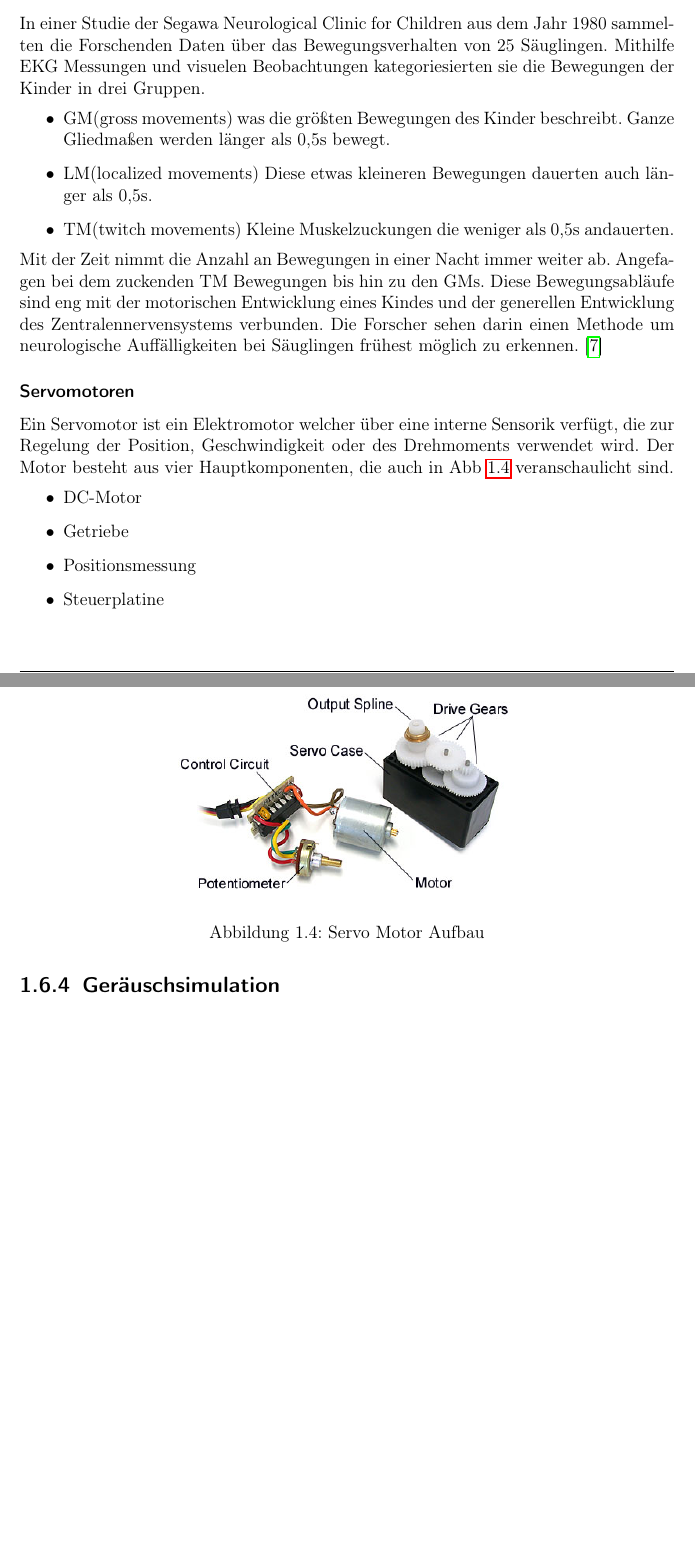
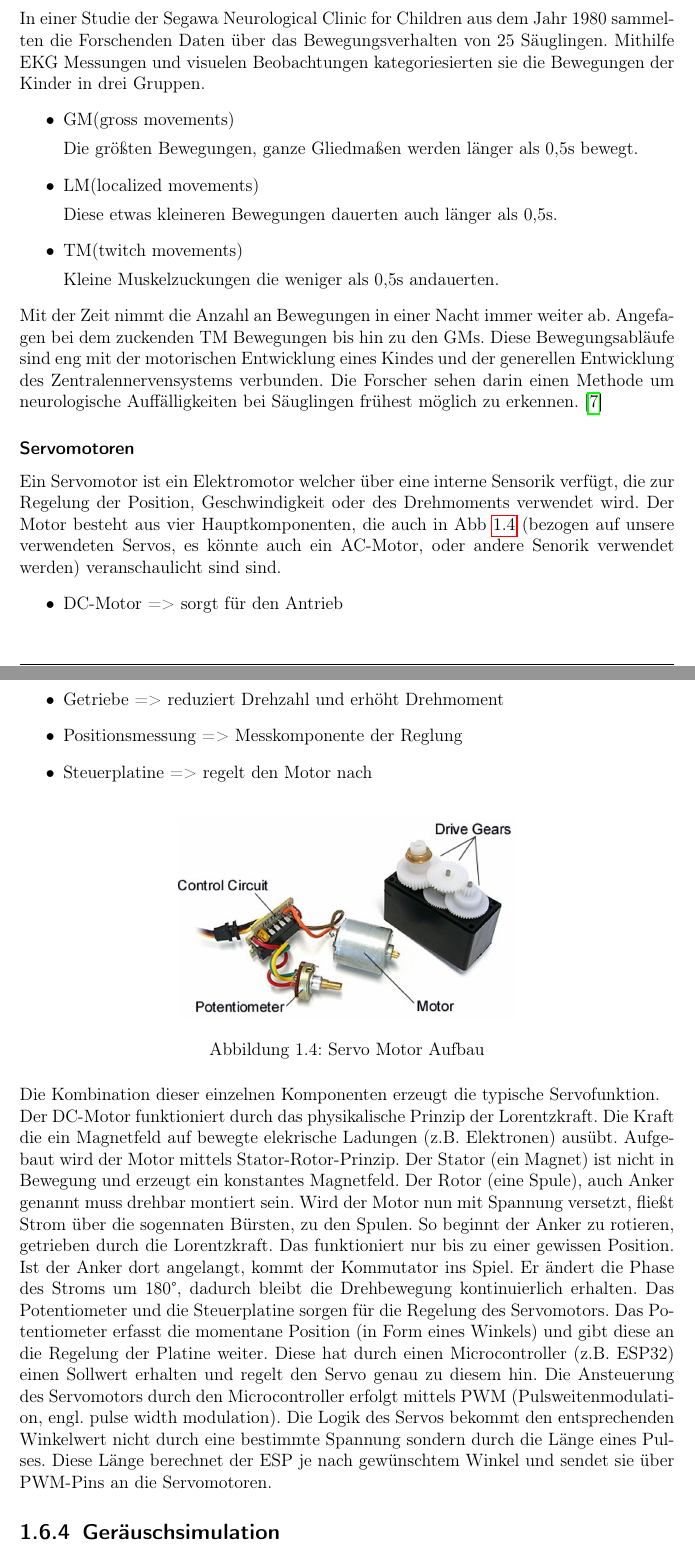
Before and after one commit to katrintartler/Diplomarbeit_IRIS, a LaTeX document (main.tex, which reads sections/theorieRoboter.tex): two parts of pages 13 and 14 of 20, joined at a grey line, cut so that both start at the same text, the shorter picture padded with empty space. Compiled offline with pdfLaTeX.

Commit message:
motorTheorie

```diff
--- a/sections/theorieRoboter.tex
+++ b/sections/theorieRoboter.tex
@@ -103,11 +101,14 @@ In einer Studie der Segawa Neurological Clinic for Children aus dem Jahr 1980 sa
 Mithilfe EKG Messungen und visuelen Beobachtungen kategoriesierten sie die Bewegungen der Kinder in drei Gruppen.
 \begin{itemize}
     \item GM(gross movements)
-    was die größten Bewegungen des Kinder beschreibt. Ganze Gliedmaßen werden länger als 0,5s bewegt.
+
+    \noindent Die größten Bewegungen, ganze Gliedmaßen werden länger als 0,5s bewegt.
     \item LM(localized movements)
-    Diese etwas kleineren Bewegungen dauerten auch länger als 0,5s.
+
+    \noindent Diese etwas kleineren Bewegungen dauerten auch länger als 0,5s.
     \item TM(twitch movements)
-    Kleine Muskelzuckungen die weniger als 0,5s andauerten.
+
+    \noindent Kleine Muskelzuckungen die weniger als 0,5s andauerten.
 \end{itemize}
 Mit der Zeit nimmt die Anzahl an Bewegungen in einer Nacht immer weiter ab.
 Angefagen bei dem zuckenden TM Bewegungen bis hin zu den GMs.
@@ -117,12 +118,13 @@ Die Forscher sehen darin einen Methode um neurologische Auffälligkeiten bei Sä
 \subsubsection{Servomotoren} % Motortheorie
 Ein Servomotor ist ein Elektromotor welcher über eine interne Sensorik verfügt, die zur Regelung der Position, Geschwindigkeit oder des Drehmoments
 verwendet wird.
-Der Motor besteht aus vier Hauptkomponenten, die auch in Abb \ref{fig:servoMotor} veranschaulicht sind.
+Der Motor besteht aus vier Hauptkomponenten, die auch in Abb \ref{fig:servoMotor} (bezogen auf unsere verwendeten Servos, es könnte auch ein AC-Motor, oder andere Senorik verwendet werden)
+veranschaulicht sind sind.
 \begin{itemize}
-    \item DC-Motor
-    \item Getriebe
-    \item Positionsmessung
-    \item Steuerplatine
+    \item DC-Motor => sorgt für den Antrieb
+    \item Getriebe => reduziert Drehzahl und erhöht Drehmoment
+    \item Positionsmessung => Messkomponente der Reglung
+    \item Steuerplatine => regelt den Motor nach
 \end{itemize}
 
 \begin{figure}[htbp]
@@ -132,10 +134,30 @@ Der Motor besteht aus vier Hauptkomponenten, die auch in Abb \ref{fig:servoMotor
 \label{fig:servoMotor}
 \end{figure}
 
+\noindent
+Die Kombination dieser einzelnen Komponenten erzeugt die typische Servofunktion.
 
+\noindent
+Der DC-Motor funktioniert durch das physikalische Prinzip der Lorentzkraft. Die Kraft die ein Magnetfeld auf bewegte elekrische Ladungen
+(z.B. Elektronen) ausübt. Aufgebaut wird der Motor mittels Stator-Rotor-Prinzip.
+Der Stator (ein Magnet) ist nicht in Bewegung und erzeugt ein konstantes Magnetfeld. Der Rotor (eine Spule), auch
+Anker genannt muss drehbar montiert sein. Wird der Motor nun mit Spannung versetzt,
+fließt Strom über die sogennaten Bürsten, zu den Spulen. So beginnt der Anker zu
+rotieren, getrieben durch die Lorentzkraft. Das funktioniert nur bis zu einer gewissen
+Position. Ist der Anker dort angelangt, kommt der Kommutator ins Spiel. Er ändert die Phase des Stroms um
+180°, dadurch bleibt die Drehbewegung kontinuierlich erhalten.
+\noindent
+Das Potentiometer und die Steuerplatine sorgen für die Regelung des Servomotors.
+Das Potentiometer erfasst die momentane Position (in Form eines Winkels) und gibt diese an die
+Regelung der Platine weiter. Diese hat durch einen Microcontroller (z.B. ESP32) einen
+Sollwert erhalten und regelt den Servo genau zu diesem hin.
+\noindent
+Die Ansteuerung des Servomotors durch den Microcontroller erfolgt mittels PWM
+(Pulsweitenmodulation, engl. pulse width modulation). Die Logik des Servos bekommt den entsprechenden
+Winkelwert nicht durch eine bestimmte Spannung sondern durch die Länge eines Pulses.
+Diese Länge berechnet der ESP je nach gewünschtem Winkel und sendet sie über PWM-Pins an die Servomotoren.
 
-
-\subsection{Geräuschsimulation}
+\subsection{Geräuschsimulation} %1.6.4
 %Modul erklären
 %Lautsprecher Theorie
 
```
Also changed, not shown: literatur.bib (+1 -1 lines), sections/methodik.tex (+1 -0 lines), sections/theorie.tex (+13 -9 lines), images/servoMotor.jpg, main.pdf, sections/theorieRoboter.tex (20 more changed lines).
